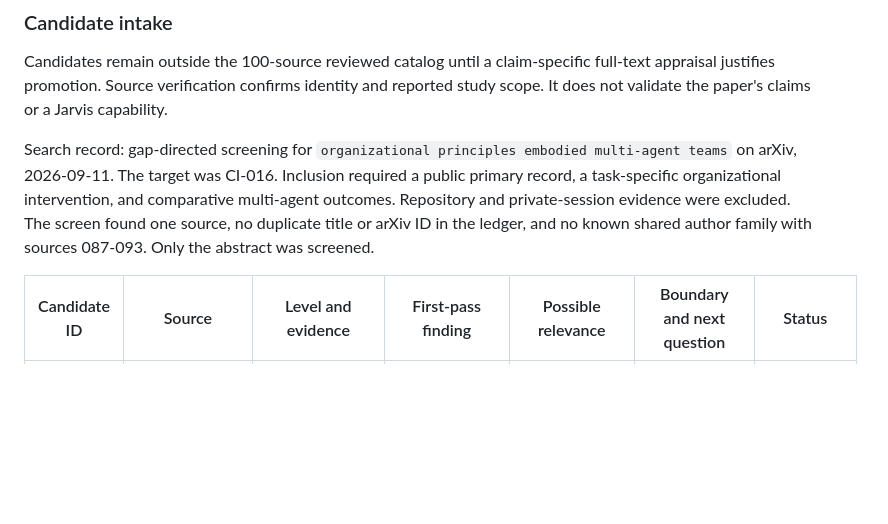
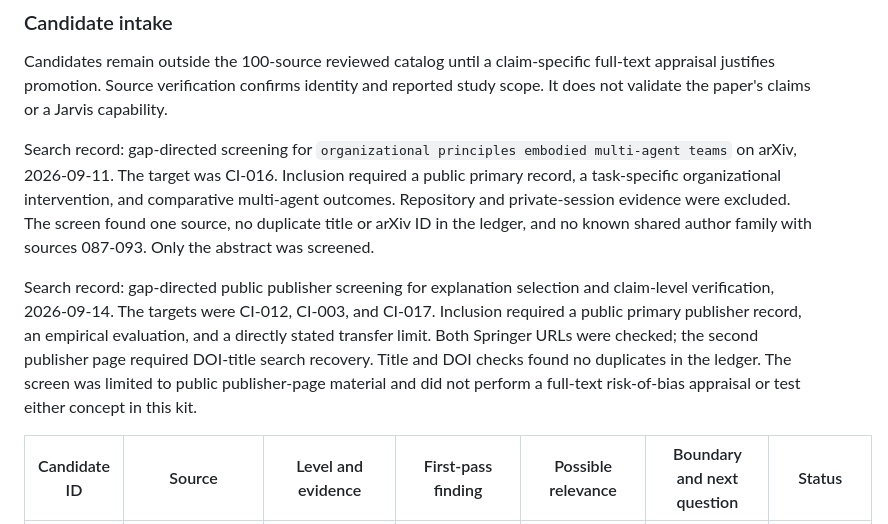
Before and after one commit to The-825/staletoast, a Markdown page: docs/collaborative-intelligence-research-ledger.md, the part around one of its changes. GitHub-like rendering; blank space fills up the shorter version.

Commit message:
docs: add explanation and verification candidates (#137)

```diff
--- a/docs/collaborative-intelligence-research-ledger.md
+++ b/docs/collaborative-intelligence-research-ledger.md
@@ -170,6 +170,14 @@ multi-agent outcomes. Repository and private-session evidence were excluded. The
 screen found one source, no duplicate title or arXiv ID in the ledger, and no known
 shared author family with sources 087-093. Only the abstract was screened.
 
+Search record: gap-directed public publisher screening for explanation selection and
+claim-level verification, 2026-09-14. The targets were CI-012, CI-003, and CI-017.
+Inclusion required a public primary publisher record, an empirical evaluation, and a
+directly stated transfer limit. Both Springer URLs were checked; the second publisher
+page required DOI-title search recovery. Title and DOI checks found no duplicates in
+the ledger. The screen was limited to public publisher-page material and did not
+perform a full-text risk-of-bias appraisal or test either concept in this kit.
+
 | Candidate ID | Source | Level and evidence | First-pass finding | Possible relevance | Boundary and next question | Status |
 |---|---|---|---|---|---|---|
 | C-001 | Zhengran Ji, Jonathan Hyun, and Boyuan Chen, ["ORCH: Organizational Principles Enable Collective Intelligence in Embodied AI"](https://arxiv.org/abs/2609.11737), arXiv preprint, 2026 | Task and organization; simulated wildfire-response missions with heterogeneous embodied agents | The abstract reports that task-specific hierarchies combining concurrent and prerequisite-dependent work outperformed four compared multi-agent approaches across the simulated missions. | **Watch** organizational structure as a task-specific coordination candidate for CI-016. | Preprint, abstract-only screen, simulated environment, builder evaluation, and no real Jarvis or mature-repository test. Next: does the full study support an equal-cost comparison against one strong agent on unseen tasks? | Candidate; not promoted or adopted |
```
Also changed, not shown: other parts of docs/collaborative-intelligence-research-ledger.md (+2 -0 lines), docs/collaborative-intelligence-source-appraisals.md (+2 -0 lines).
